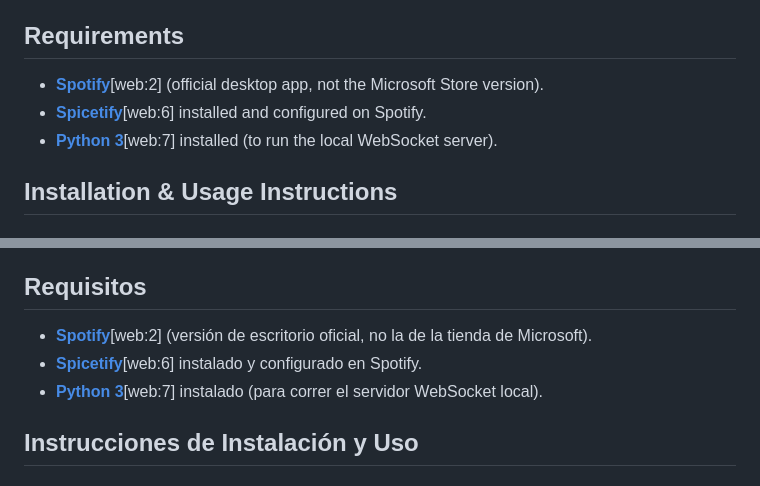
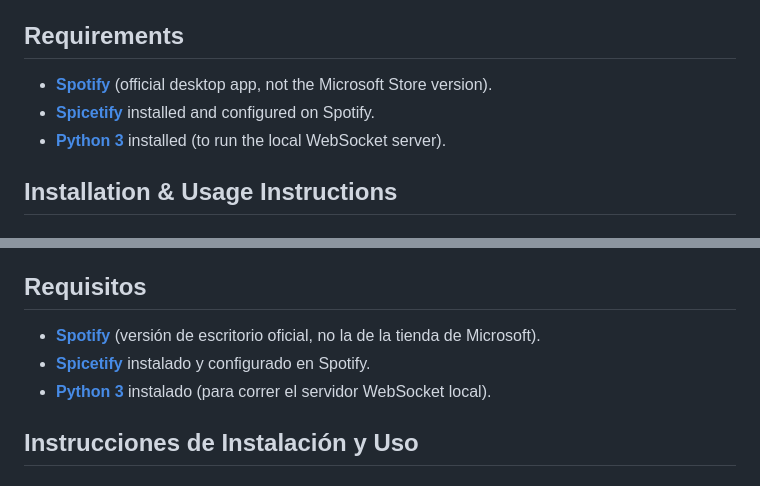
Before and after one commit to Rockivan007/SpotifyLyricOverlay-for-OBS, a Markdown page: README.md, 2 parts joined by grey strips. GitHub-like rendering.

```diff
--- a/README.md
+++ b/README.md
@@ -15,9 +15,9 @@ A custom OBS widget that displays Spotify lyrics in real time with a clean now p
 This dynamic and elegant overlay widget displays Spotify real-time synchronized lyrics on OBS Studio.
 
 ## Requirements
-* [**Spotify**](https://www.spotify.com/download/)[web:2] (official desktop app, not the Microsoft Store version).
-* [**Spicetify**](https://spicetify.app/index.html)[web:6] installed and configured on Spotify.
-* [**Python 3**](https://www.python.org/downloads/)[web:7] installed (to run the local WebSocket server).
+* [**Spotify**](https://www.spotify.com/download/) (official desktop app, not the Microsoft Store version).
+* [**Spicetify**](https://spicetify.app/index.html) installed and configured on Spotify.
+* [**Python 3**](https://www.python.org/downloads/) installed (to run the local WebSocket server).
 
 ## Installation & Usage Instructions
 
@@ -58,9 +58,9 @@ python server.py
 Este widget dinámico y elegante muestra las letras sincronizadas en tiempo real de Spotify en OBS Studio.
 
 ## Requisitos
-* [**Spotify**](https://www.spotify.com/download/)[web:2] (versión de escritorio oficial, no la de la tienda de Microsoft).
-* [**Spicetify**](https://spicetify.app/index.html)[web:6] instalado y configurado en Spotify.
-* [**Python 3**](https://www.python.org/downloads/)[web:7] instalado (para correr el servidor WebSocket local).
+* [**Spotify**](https://www.spotify.com/download/) (versión de escritorio oficial, no la de la tienda de Microsoft).
+* [**Spicetify**](https://spicetify.app/index.html) instalado y configurado en Spotify.
+* [**Python 3**](https://www.python.org/downloads/) instalado (para correr el servidor WebSocket local).
 
 ## Instrucciones de Instalación y Uso
 
```
